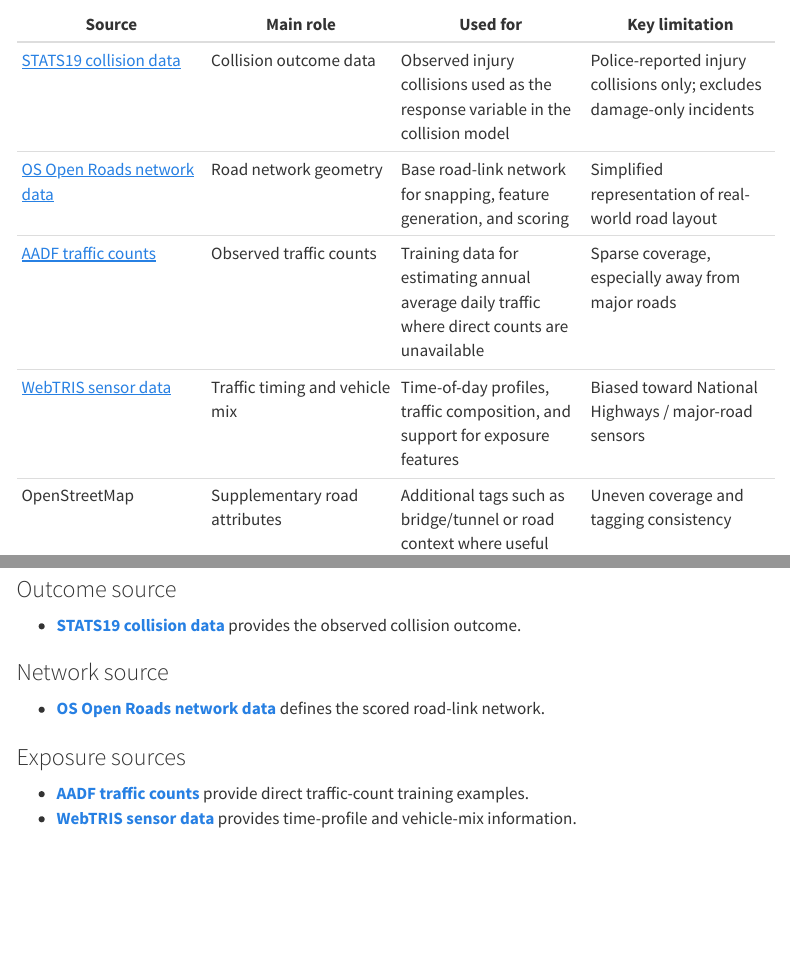
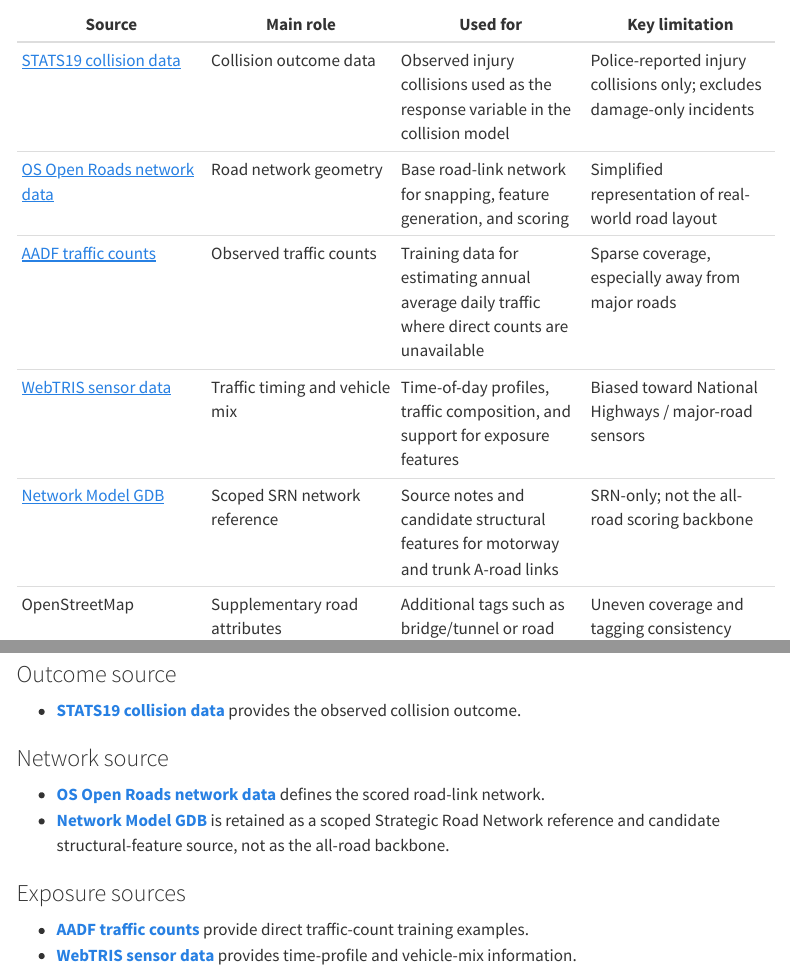
Before and after one commit to ThomasHSimm/open-road-risk, a Quarto document (quarto/data-sources/index.qmd): the page in a window 1100 px wide, from 240 px down, and a second part further down, joined at a grey line. Rendered offline with R 4.5, knitr and Pandoc in place of Quarto, with nearby package versions; menus at the side of the page are left out.

Commit message:
Clarify Network Model GDB data source status

```diff
--- a/quarto/data-sources/index.qmd
+++ b/quarto/data-sources/index.qmd
@@ -20,6 +20,7 @@
 | [OS Open Roads network data](openroads.qmd) | Road network geometry | Base road-link network for snapping, feature generation, and scoring | Simplified representation of real-world road layout |
 | [AADF traffic counts](aadf.qmd) | Observed traffic counts | Training data for estimating annual average daily traffic where direct counts are unavailable | Sparse coverage, especially away from major roads |
 | [WebTRIS sensor data](webtris.qmd) | Traffic timing and vehicle mix | Time-of-day profiles, traffic composition, and support for exposure features | Biased toward National Highways / major-road sensors |
+| [Network Model GDB](network-model-gdb.qmd) | Scoped SRN network reference | Source notes and candidate structural features for motorway and trunk A-road links | SRN-only; not the all-road scoring backbone |
 | OpenStreetMap | Supplementary road attributes | Additional tags such as bridge/tunnel or road context where useful | Uneven coverage and tagging consistency |
 | OS Terrain 50 | Terrain context | Link-level grade features derived from the 50 m elevation grid | Bare-earth grid; local structures and fine gradients are smoothed |
 | ONS LSOA population estimates | Area context | Population-density features around road links | Area-level proxy, not direct road use |
@@ -33,6 +34,9 @@
 
 ### Network source
 - **[OS Open Roads network data](openroads.qmd)** defines the scored road-link network.
+- **[Network Model GDB](network-model-gdb.qmd)** is retained as a scoped
+  Strategic Road Network reference and candidate structural-feature source,
+  not as the all-road backbone.
 
 ### Exposure sources
 - **[AADF traffic counts](aadf.qmd)** provide direct traffic-count training examples.
```
Also changed, not shown: README.md, 3 other files.
